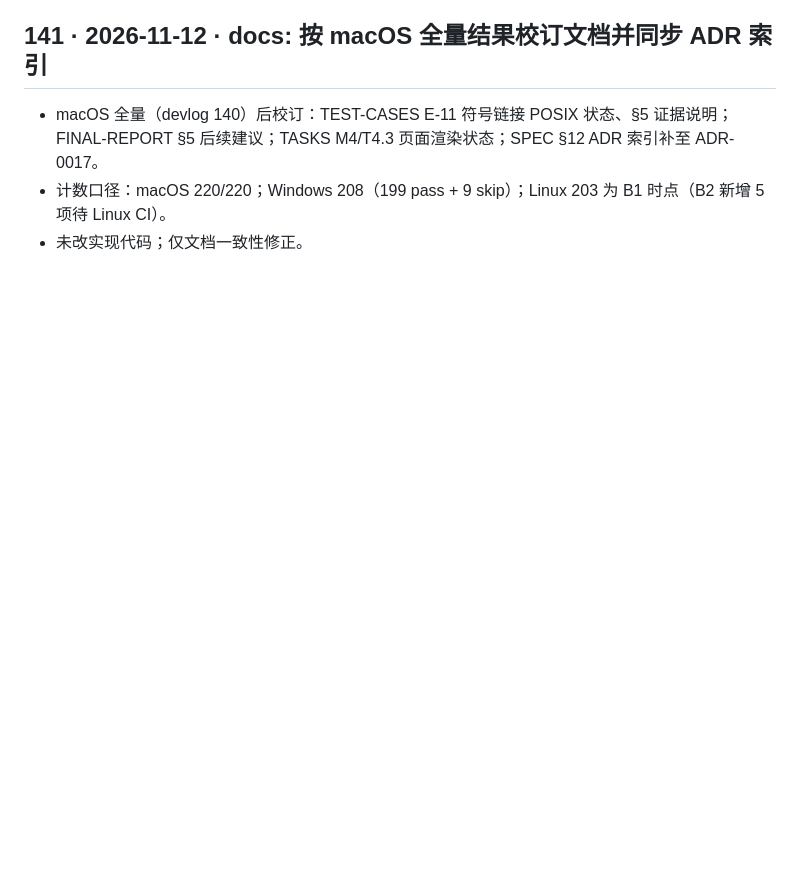
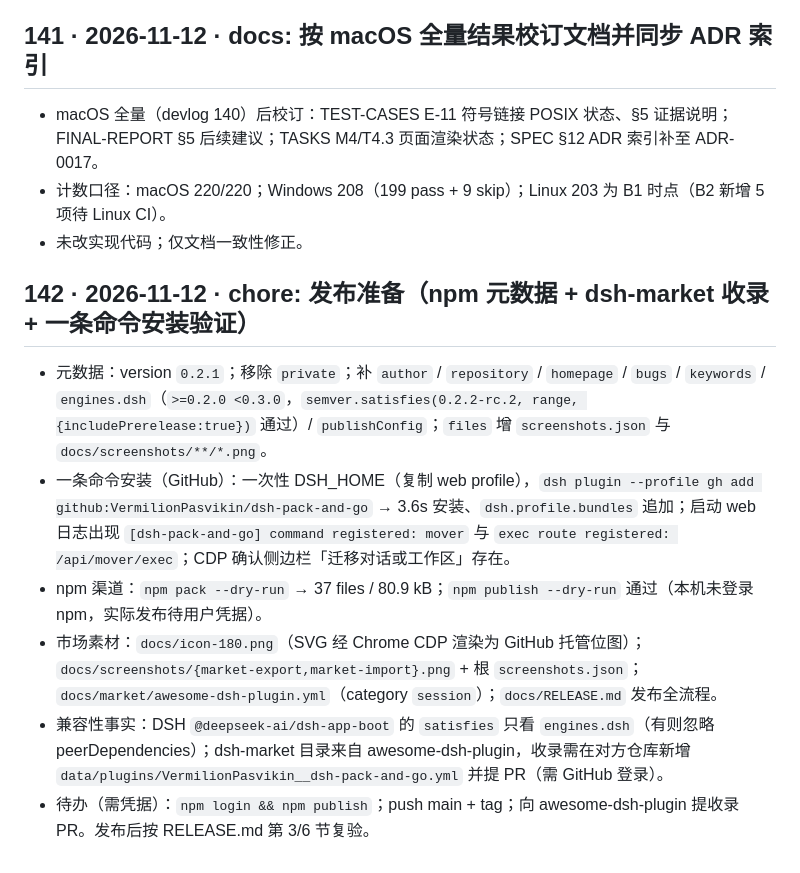
Before and after one commit to VermilionPasvikin/dsh-pack-and-go, a Markdown page: docs/DEVLOG.md, the part around the change. Rendered like a GitHub page; blank space fills up the shorter version.

```diff
--- a/docs/DEVLOG.md
+++ b/docs/DEVLOG.md
@@ -843,3 +843,11 @@
 - macOS 全量（devlog 140）后校订：TEST-CASES E-11 符号链接 POSIX 状态、§5 证据说明；FINAL-REPORT §5 后续建议；TASKS M4/T4.3 页面渲染状态；SPEC §12 ADR 索引补至 ADR-0017。
 - 计数口径：macOS 220/220；Windows 208（199 pass + 9 skip）；Linux 203 为 B1 时点（B2 新增 5 项待 Linux CI）。
 - 未改实现代码；仅文档一致性修正。
+
+## 142 · 2026-11-12 · chore: 发布准备（npm 元数据 + dsh-market 收录 + 一条命令安装验证）
+- 元数据：version `0.2.1`；移除 `private`；补 `author` / `repository` / `homepage` / `bugs` / `keywords` / `engines.dsh`（`>=0.2.0 <0.3.0`，`semver.satisfies(0.2.2-rc.2, range, {includePrerelease:true})` 通过）/ `publishConfig`；`files` 增 `screenshots.json` 与 `docs/screenshots/**/*.png`。
+- 一条命令安装（GitHub）：一次性 DSH_HOME（复制 web profile），`dsh plugin --profile gh add github:VermilionPasvikin/dsh-pack-and-go` → 3.6s 安装、`dsh.profile.bundles` 追加；启动 web 日志出现 `[dsh-pack-and-go] command registered: mover` 与 `exec route registered: /api/mover/exec`；CDP 确认侧边栏「迁移对话或工作区」存在。
+- npm 渠道：`npm pack --dry-run` → 37 files / 80.9 kB；`npm publish --dry-run` 通过（本机未登录 npm，实际发布待用户凭据）。
+- 市场素材：`docs/icon-180.png`（SVG 经 Chrome CDP 渲染为 GitHub 托管位图）；`docs/screenshots/{market-export,market-import}.png` + 根 `screenshots.json`；`docs/market/awesome-dsh-plugin.yml`（category `session`）；`docs/RELEASE.md` 发布全流程。
+- 兼容性事实：DSH `@deepseek-ai/dsh-app-boot` 的 `satisfies` 只看 `engines.dsh`（有则忽略 peerDependencies）；dsh-market 目录来自 awesome-dsh-plugin，收录需在对方仓库新增 `data/plugins/VermilionPasvikin__dsh-pack-and-go.yml` 并提 PR（需 GitHub 登录）。
+- 待办（需凭据）：`npm login && npm publish`；push main + tag；向 awesome-dsh-plugin 提收录 PR。发布后按 RELEASE.md 第 3/6 节复验。
```
Also changed, not shown: README.md (+36 -8 lines), docs/INDEX.md (+2 -2 lines), docs/RELEASE.md (added, +107 -0 lines), docs/icon-180.png (added), docs/screenshots/market-export.png (added), docs/screenshots/market-import.png (added), 4 other files.
